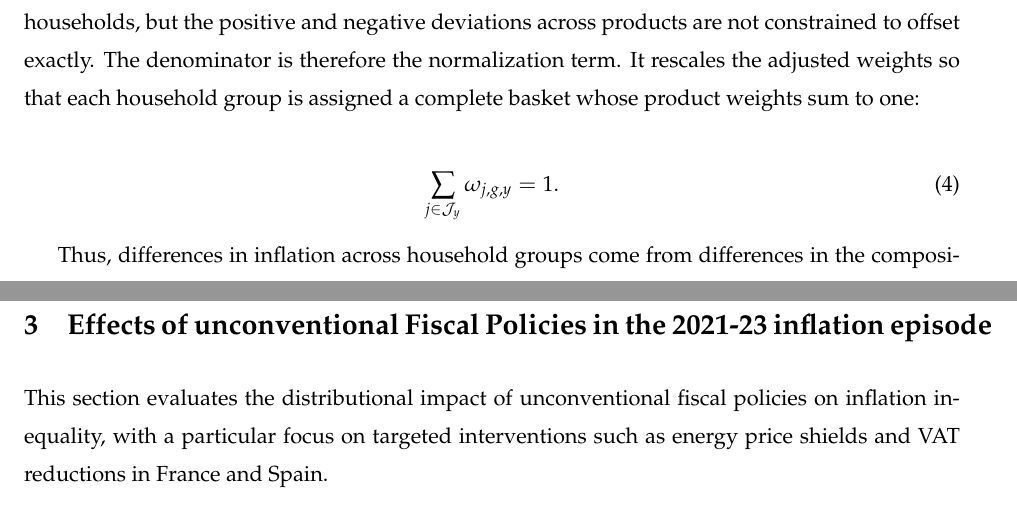
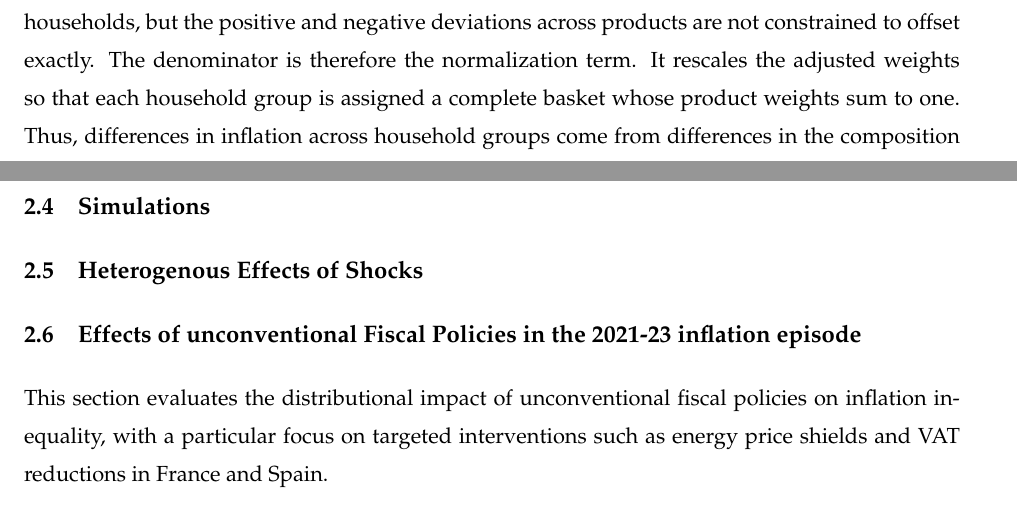
Before and after one commit to JeremiMontornes/https-github.com-JeremiMontornes-inflation-inequality-paper-, a LaTeX paper (main.tex): two parts of pages 8 and 17 of 34, joined at a grey line, cut so that both start at the same text. Compiled offline with pdfLaTeX.

Commit message:
Update main.tex

```diff
--- a/main.tex
+++ b/main.tex
@@ -289,13 +289,7 @@ relatively more or less on product $j$ than all households, but the positive
 and negative deviations across products are not constrained to offset exactly.
 The denominator is therefore the normalization term. It rescales the adjusted
 weights so that each household group is assigned a complete basket whose
-product weights sum to one:
-
-\begin{equation}
-\sum_{j \in \mathcal{J}_y} \omega_{j,g,y} = 1.
-\end{equation}
-
-Thus, differences in inflation across household groups come from differences
+product weights sum to one. Thus, differences in inflation across household groups come from differences
 in the composition of the basket across products, not from differences in the
 total size of the basket.
 
@@ -619,10 +613,16 @@ Sources: Eurostat, authors' calculation}
 \newpage
 
 
+\subsection{Simulations}
+
+
+\subsection{Heterogenous Effects of Shocks}
 
 
 
-\section{Effects of  unconventional  Fiscal  Policies in the 2021-23 inflation episode}
+
+
+\subsection{Effects of  unconventional  Fiscal  Policies in the 2021-23 inflation episode}
 
 This section evaluates the distributional impact of unconventional fiscal policies on inflation inequality, with a particular focus on targeted interventions such as energy price shields and VAT reductions in France and Spain.
 
```
